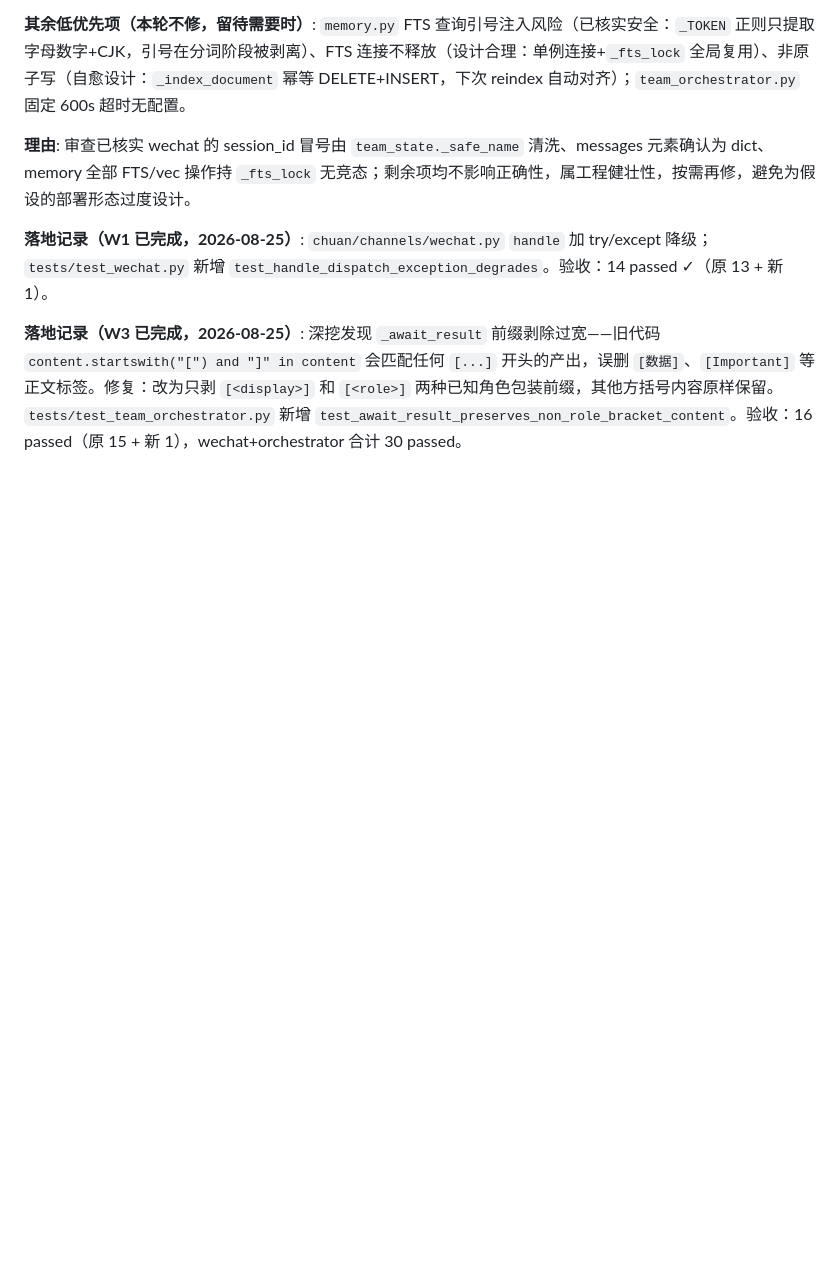
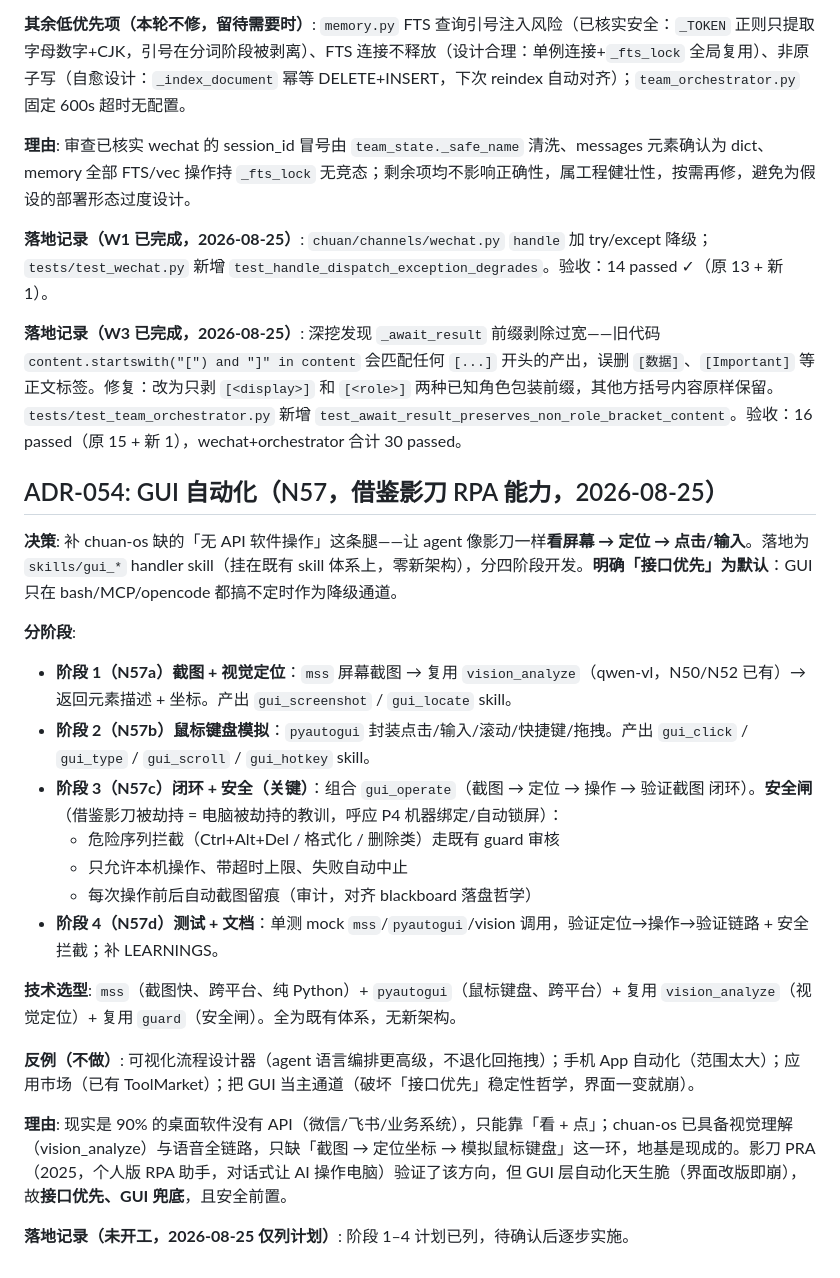
Before and after one commit to vibe-GIF/chuan-os, a Markdown page: docs/plan/DECISIONS.md, the part around the change. Rendered like a GitHub page; blank space fills up the shorter version.

Commit message:
docs(plan): 新增 N57 GUI 自动化（借鉴影刀 RPA 能力）计划 + ADR-054

```diff
--- a/docs/plan/DECISIONS.md
+++ b/docs/plan/DECISIONS.md
@@ -762,3 +762,24 @@ ROADMAP/DECISIONS 个别早期表述把「向量语义召回」说成已实现
 **落地记录（W1 已完成，2026-08-25）**: `chuan/channels/wechat.py` `handle` 加 try/except 降级；`tests/test_wechat.py` 新增 `test_handle_dispatch_exception_degrades`。验收：14 passed ✓（原 13 + 新 1）。
 
 **落地记录（W3 已完成，2026-08-25）**: 深挖发现 `_await_result` 前缀剥除过宽——旧代码 `content.startswith("[") and "]" in content` 会匹配任何 `[...]` 开头的产出，误删 `[数据]`、`[Important]` 等正文标签。修复：改为只剥 `[<display>]` 和 `[<role>]` 两种已知角色包装前缀，其他方括号内容原样保留。`tests/test_team_orchestrator.py` 新增 `test_await_result_preserves_non_role_bracket_content`。验收：16 passed（原 15 + 新 1），wechat+orchestrator 合计 30 passed。
+
+## ADR-054: GUI 自动化（N57，借鉴影刀 RPA 能力，2026-08-25）
+
+**决策**: 补 chuan-os 缺的「无 API 软件操作」这条腿——让 agent 像影刀一样**看屏幕 → 定位 → 点击/输入**。落地为 `skills/gui_*` handler skill（挂在既有 skill 体系上，零新架构），分四阶段开发。**明确「接口优先」为默认**：GUI 只在 bash/MCP/opencode 都搞不定时作为降级通道。
+
+**分阶段**:
+- **阶段 1（N57a）截图 + 视觉定位**：`mss` 屏幕截图 → 复用 `vision_analyze`（qwen-vl，N50/N52 已有）→ 返回元素描述 + 坐标。产出 `gui_screenshot` / `gui_locate` skill。
+- **阶段 2（N57b）鼠标键盘模拟**：`pyautogui` 封装点击/输入/滚动/快捷键/拖拽。产出 `gui_click` / `gui_type` / `gui_scroll` / `gui_hotkey` skill。
+- **阶段 3（N57c）闭环 + 安全（关键）**：组合 `gui_operate`（截图 → 定位 → 操作 → 验证截图 闭环）。**安全闸**（借鉴影刀被劫持 = 电脑被劫持的教训，呼应 P4 机器绑定/自动锁屏）：
+  - 危险序列拦截（Ctrl+Alt+Del / 格式化 / 删除类）走既有 guard 审核
+  - 只允许本机操作、带超时上限、失败自动中止
+  - 每次操作前后自动截图留痕（审计，对齐 blackboard 落盘哲学）
+- **阶段 4（N57d）测试 + 文档**：单测 mock `mss`/`pyautogui`/vision 调用，验证定位→操作→验证链路 + 安全拦截；补 LEARNINGS。
+
+**技术选型**: `mss`（截图快、跨平台、纯 Python）+ `pyautogui`（鼠标键盘、跨平台）+ 复用 `vision_analyze`（视觉定位）+ 复用 `guard`（安全闸）。全为既有体系，无新架构。
+
+**反例（不做）**: 可视化流程设计器（agent 语言编排更高级，不退化回拖拽）；手机 App 自动化（范围太大）；应用市场（已有 ToolMarket）；把 GUI 当主通道（破坏「接口优先」稳定性哲学，界面一变就崩）。
+
+**理由**: 现实是 90% 的桌面软件没有 API（微信/飞书/业务系统），只能靠「看 + 点」；chuan-os 已具备视觉理解（vision_analyze）与语音全链路，只缺「截图 → 定位坐标 → 模拟鼠标键盘」这一环，地基是现成的。影刀 PRA（2025，个人版 RPA 助手，对话式让 AI 操作电脑）验证了该方向，但 GUI 层自动化天生脆（界面改版即崩），故**接口优先、GUI 兜底**，且安全前置。
+
+**落地记录（未开工，2026-08-25 仅列计划）**: 阶段 1–4 计划已列，待确认后逐步实施。
```
Also changed, not shown: docs/plan/ROADMAP.md (+1 -0 lines).
